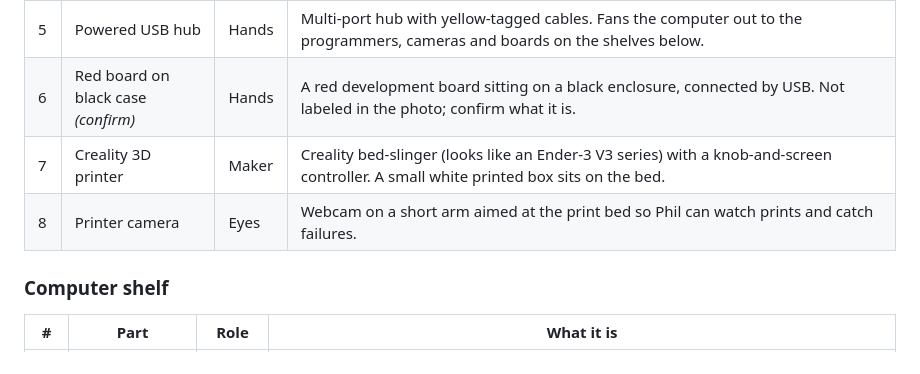
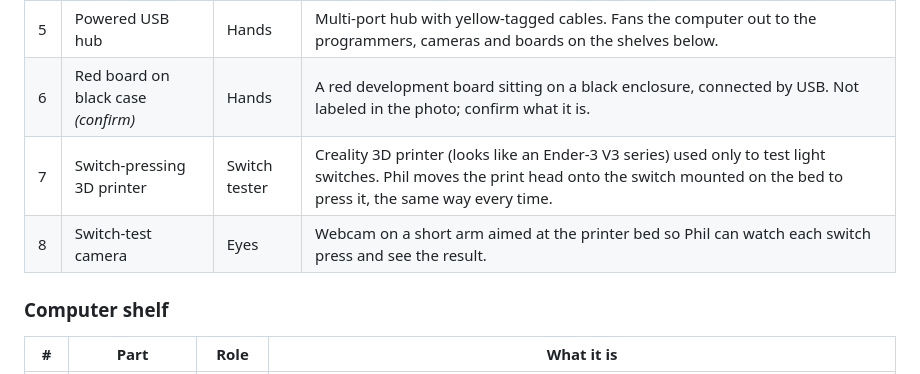
Before and after one commit to jaredeggett/Claude, a Markdown page: phil/README.md, the part around one of its changes. Rendered like a GitHub page.

```diff
--- a/phil/README.md
+++ b/phil/README.md
@@ -43,8 +43,8 @@ Front view of Phil, top shelf to casters.
 | 4 | Keyboard and mouse | Brain | For people to step in. Day to day, Phil works through the computer without them. |
 | 5 | Powered USB hub | Hands | Multi-port hub with yellow-tagged cables. Fans the computer out to the programmers, cameras and boards on the shelves below. |
 | 6 | Red board on black case *(confirm)* | Hands | A red development board sitting on a black enclosure, connected by USB. Not labeled in the photo; confirm what it is. |
-| 7 | Creality 3D printer | Maker | Creality bed-slinger (looks like an Ender-3 V3 series) with a knob-and-screen controller. A small white printed box sits on the bed. |
-| 8 | Printer camera | Eyes | Webcam on a short arm aimed at the print bed so Phil can watch prints and catch failures. |
+| 7 | Switch-pressing 3D printer | Switch tester | Creality 3D printer (looks like an Ender-3 V3 series) used only to test light switches. Phil moves the print head onto the switch mounted on the bed to press it, the same way every time. |
+| 8 | Switch-test camera | Eyes | Webcam on a short arm aimed at the printer bed so Phil can watch each switch press and see the result. |
 
 ### Computer shelf
 
```
Also changed, not shown: other parts of phil/README.md (+4 -4 lines), phil/images/closeup-callouts.jpg, phil/images/overview-callouts.jpg, phil/meet-phil.jpg, 2 other files.
